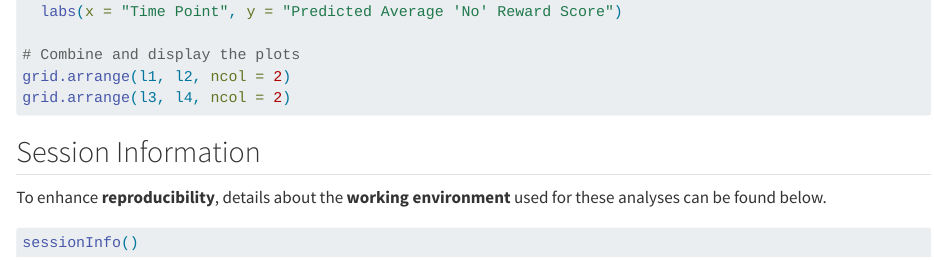
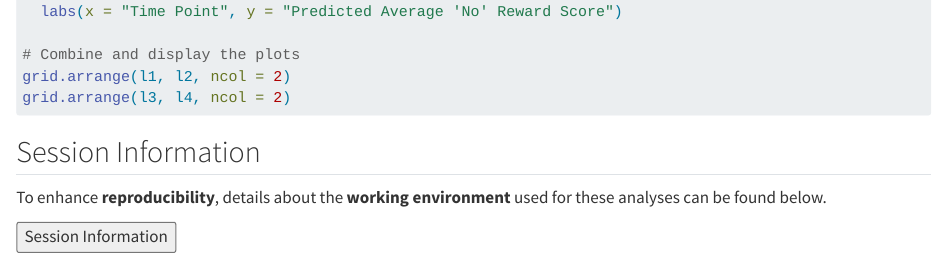
Before and after one commit to adrian-a-medina/COVID-MultilevelModeling, a Quarto document (Longitudinal_Risk_and_Reward_Modeling.qmd): the page in a window 1100 px wide, from 340 px down. Rendered offline with R 4.5, knitr and Pandoc in place of Quarto, with nearby package versions; the code chunks are not run, so their results and figures are left out; drawn as R Markdown's standard HTML page in place of the format the file asks for; long lines of code are wrapped.

Commit message:
Adjusted HTML render.

````diff
--- a/Longitudinal_Risk_and_Reward_Modeling.qmd
+++ b/Longitudinal_Risk_and_Reward_Modeling.qmd
@@ -1616,6 +1616,16 @@ grid.arrange(l3, l4, ncol = 2)
 
 To enhance **reproducibility**, details about the **working environment** used for these analyses can be found below.
 
+<button type="button" data-bs-toggle="collapse" data-bs-target="#collapseOne">
+
+Session Information </button>
+
+::: {#collapseOne .accordion-collapse .collapse}
+<div>
+
 ```{r}
 sessionInfo()
 ```
+
+</div>
+:::
````
